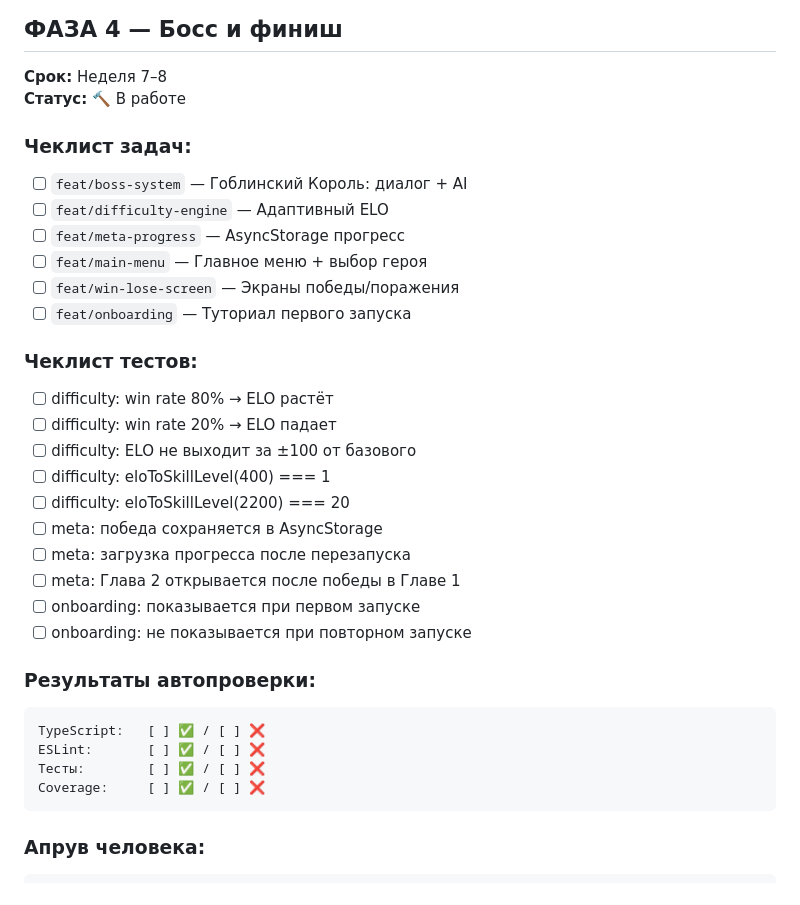
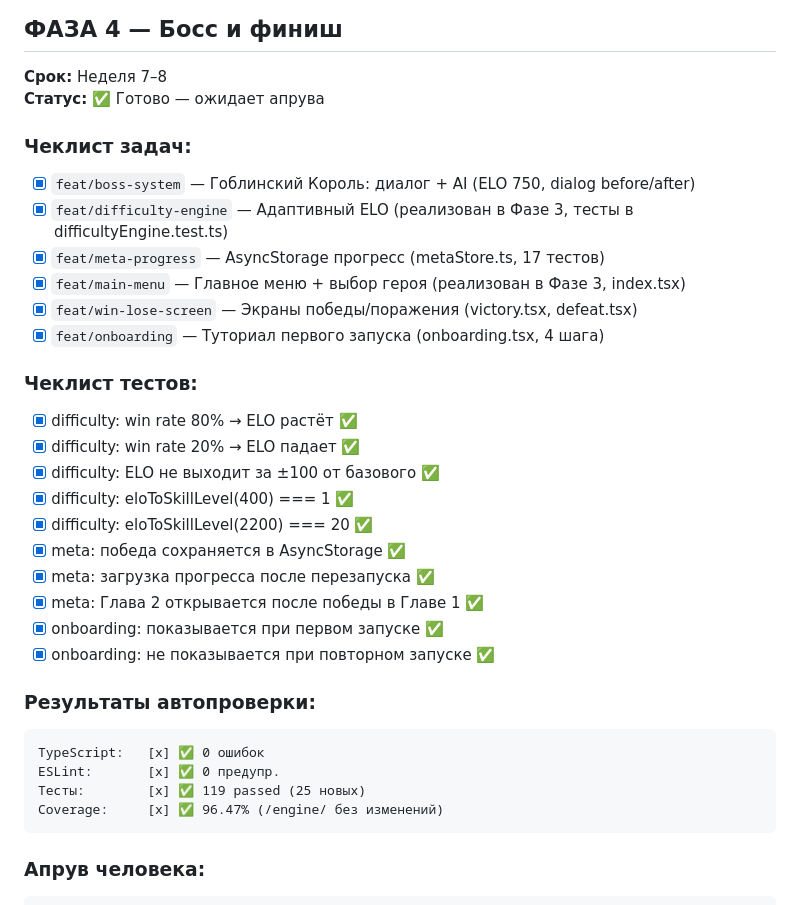
Before and after one commit to AleksMet/chess-quest, a Markdown page: PHASES.md, the part around the change. Rendered like a GitHub page.

Commit message:
chore(phase-4): complete checklist, awaiting human review

````diff
--- a/PHASES.md
+++ b/PHASES.md
@@ -156,34 +156,34 @@ Coverage:     [x] ✅ ~96% (/engine/ без изменений)
 
 ## ФАЗА 4 — Босс и финиш
 **Срок:** Неделя 7–8
-**Статус:** 🔨 В работе
+**Статус:** ✅ Готово — ожидает апрува
 
 ### Чеклист задач:
-- [ ] `feat/boss-system` — Гоблинский Король: диалог + AI
-- [ ] `feat/difficulty-engine` — Адаптивный ELO
-- [ ] `feat/meta-progress` — AsyncStorage прогресс
-- [ ] `feat/main-menu` — Главное меню + выбор героя
-- [ ] `feat/win-lose-screen` — Экраны победы/поражения
-- [ ] `feat/onboarding` — Туториал первого запуска
+- [x] `feat/boss-system` — Гоблинский Король: диалог + AI (ELO 750, dialog before/after)
+- [x] `feat/difficulty-engine` — Адаптивный ELO (реализован в Фазе 3, тесты в difficultyEngine.test.ts)
+- [x] `feat/meta-progress` — AsyncStorage прогресс (metaStore.ts, 17 тестов)
+- [x] `feat/main-menu` — Главное меню + выбор героя (реализован в Фазе 3, index.tsx)
+- [x] `feat/win-lose-screen` — Экраны победы/поражения (victory.tsx, defeat.tsx)
+- [x] `feat/onboarding` — Туториал первого запуска (onboarding.tsx, 4 шага)
 
 ### Чеклист тестов:
-- [ ] difficulty: win rate 80% → ELO растёт
-- [ ] difficulty: win rate 20% → ELO падает
-- [ ] difficulty: ELO не выходит за ±100 от базового
-- [ ] difficulty: eloToSkillLevel(400) === 1
-- [ ] difficulty: eloToSkillLevel(2200) === 20
-- [ ] meta: победа сохраняется в AsyncStorage
-- [ ] meta: загрузка прогресса после перезапуска
-- [ ] meta: Глава 2 открывается после победы в Главе 1
-- [ ] onboarding: показывается при первом запуске
-- [ ] onboarding: не показывается при повторном запуске
+- [x] difficulty: win rate 80% → ELO растёт ✅
+- [x] difficulty: win rate 20% → ELO падает ✅
+- [x] difficulty: ELO не выходит за ±100 от базового ✅
+- [x] difficulty: eloToSkillLevel(400) === 1 ✅
+- [x] difficulty: eloToSkillLevel(2200) === 20 ✅
+- [x] meta: победа сохраняется в AsyncStorage ✅
+- [x] meta: загрузка прогресса после перезапуска ✅
+- [x] meta: Глава 2 открывается после победы в Главе 1 ✅
+- [x] onboarding: показывается при первом запуске ✅
+- [x] onboarding: не показывается при повторном запуске ✅
 
 ### Результаты автопроверки:
 ```
-TypeScript:   [ ] ✅ / [ ] ❌
-ESLint:       [ ] ✅ / [ ] ❌
-Тесты:        [ ] ✅ / [ ] ❌
-Coverage:     [ ] ✅ / [ ] ❌
+TypeScript:   [x] ✅ 0 ошибок
+ESLint:       [x] ✅ 0 предупр.
+Тесты:        [x] ✅ 119 passed (25 новых)
+Coverage:     [x] ✅ 96.47% (/engine/ без изменений)
 ```
 
 ### Апрув человека:
````
